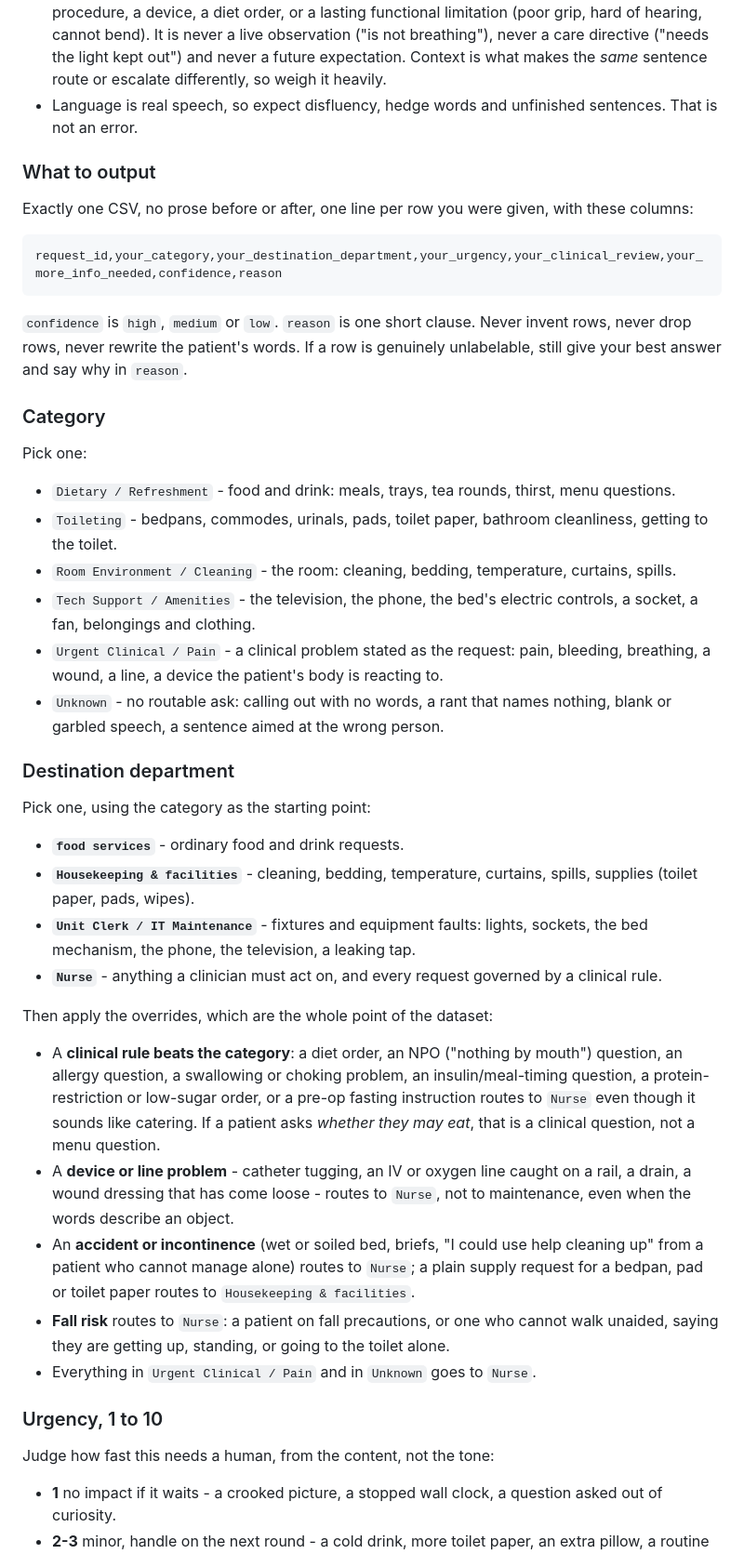
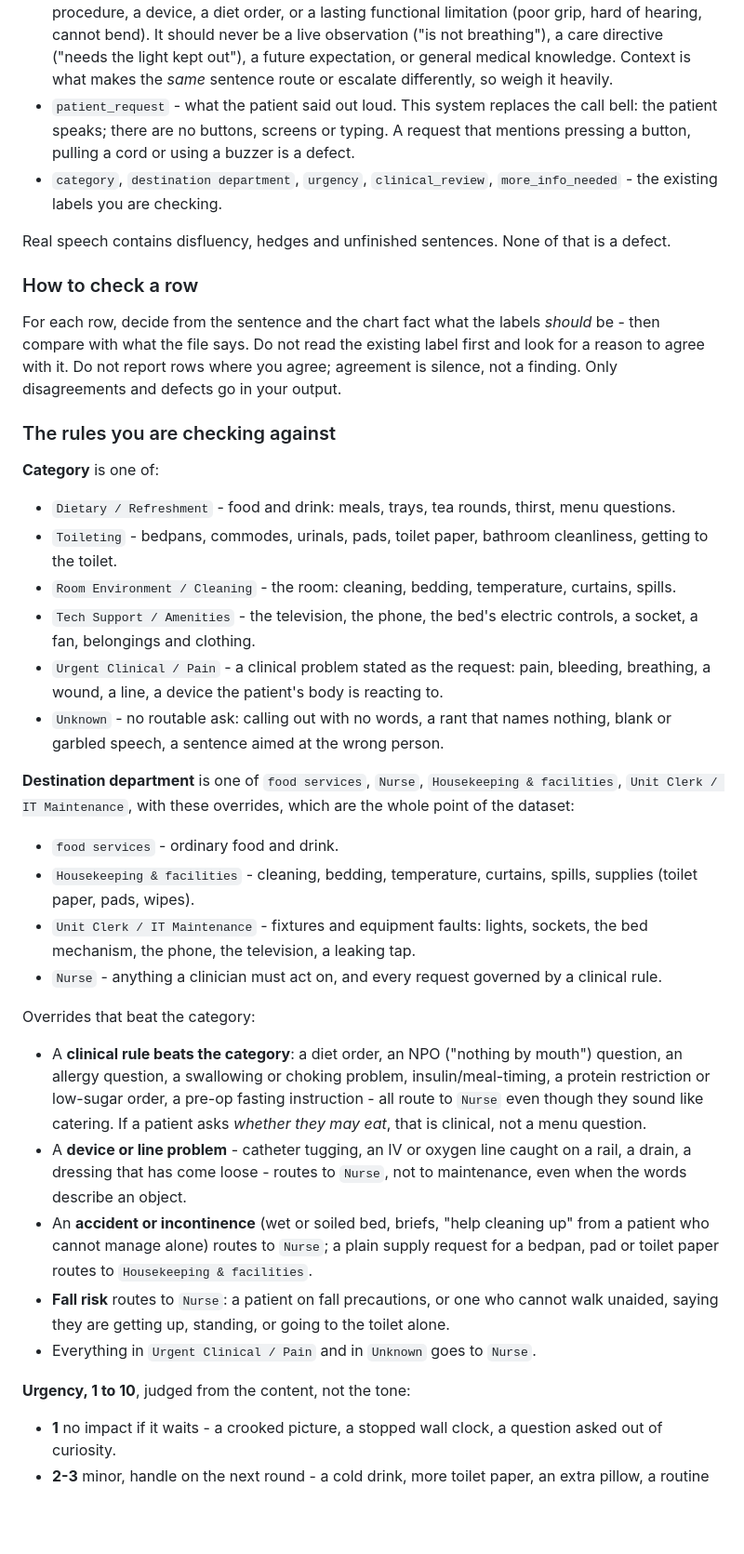
Before and after one commit to nevil-c/Bello, a Markdown page: data/AUDIT_PROMPT.md, the part around one of its changes. Shown at 93% size. GitHub-like rendering; blank space fills up the shorter version.

````diff
--- a/data/AUDIT_PROMPT.md
+++ b/data/AUDIT_PROMPT.md
@@ -75,68 +41,64 @@ A CSV with three columns: `request_id`, `patient_context`, `patient_request`.
   procedure, a device, a diet order, or a lasting functional limitation (poor grip, hard of
-  hearing, cannot bend). It is never a live observation ("is not breathing"), never a care
-  directive ("needs the light kept out") and never a future expectation. Context is what makes the
-  *same* sentence route or escalate differently, so weigh it heavily.
-- Language is real speech, so expect disfluency, hedge words and unfinished sentences. That is not
-  an error.
+  hearing, cannot bend). It should never be a live observation ("is not breathing"), a care
+  directive ("needs the light kept out"), a future expectation, or general medical knowledge. Context
+  is what makes the *same* sentence route or escalate differently, so weigh it heavily.
+- `patient_request` - what the patient said out loud. This system replaces the call bell: the patient
+  speaks; there are no buttons, screens or typing. A request that mentions pressing a button,
+  pulling a cord or using a buzzer is a defect.
+- `category`, `destination department`, `urgency`, `clinical_review`, `more_info_needed` - the
+  existing labels you are checking.
 
-### What to output
+Real speech contains disfluency, hedges and unfinished sentences. None of that is a defect.
 
-Exactly one CSV, no prose before or after, one line per row you were given, with these columns:
+### How to check a row
 
-```
-request_id,your_category,your_destination_department,your_urgency,your_clinical_review,your_more_info_needed,confidence,reason
-```
+For each row, decide from the sentence and the chart fact what the labels *should* be - then compare
+with what the file says. Do not read the existing label first and look for a reason to agree with
+it. Do not report rows where you agree; agreement is silence, not a finding. Only disagreements and
+defects go in your output.
 
-`confidence` is `high`, `medium` or `low`. `reason` is one short clause. Never invent rows, never
-drop rows, never rewrite the patient's words. If a row is genuinely unlabelable, still give your
-best answer and say why in `reason`.
+### The rules you are checking against
 
-### Category
-
-Pick one:
+**Category** is one of:
 
 - `Dietary / Refreshment` - food and drink: meals, trays, tea rounds, thirst, menu questions.
-- `Toileting` - bedpans, commodes, urinals, pads, toilet paper, bathroom cleanliness, getting to
-  the toilet.
+- `Toileting` - bedpans, commodes, urinals, pads, toilet paper, bathroom cleanliness, getting to the
+  toilet.
 - `Room Environment / Cleaning` - the room: cleaning, bedding, temperature, curtains, spills.
 - `Tech Support / Amenities` - the television, the phone, the bed's electric controls, a socket, a
   fan, belongings and clothing.
-- `Urgent Clinical / Pain` - a clinical problem stated as the request: pain, bleeding, breathing,
-  a wound, a line, a device the patient's body is reacting to.
+- `Urgent Clinical / Pain` - a clinical problem stated as the request: pain, bleeding, breathing, a
+  wound, a line, a device the patient's body is reacting to.
 - `Unknown` - no routable ask: calling out with no words, a rant that names nothing, blank or
   garbled speech, a sentence aimed at the wrong person.
 
-### Destination department
+**Destination department** is one of `food services`, `Nurse`, `Housekeeping & facilities`,
+`Unit Clerk / IT Maintenance`, with these overrides, which are the whole point of the dataset:
 
-Pick one, using the category as the starting point:
+- `food services` - ordinary food and drink.
+- `Housekeeping & facilities` - cleaning, bedding, temperature, curtains, spills, supplies (toilet
+  paper, pads, wipes).
+- `Unit Clerk / IT Maintenance` - fixtures and equipment faults: lights, sockets, the bed mechanism,
+  the phone, the television, a leaking tap.
+- `Nurse` - anything a clinician must act on, and every request governed by a clinical rule.
 
-- **`food services`** - ordinary food and drink requests.
-- **`Housekeeping & facilities`** - cleaning, bedding, temperature, curtains, spills, supplies
-  (toilet paper, pads, wipes).
-- **`Unit Clerk / IT Maintenance`** - fixtures and equipment faults: lights, sockets, the bed
-  mechanism, the phone, the television, a leaking tap.
-- **`Nurse`** - anything a clinician must act on, and every request governed by a clinical rule.
-
-Then apply the overrides, which are the whole point of the dataset:
+Overrides that beat the category:
 
 - A **clinical rule beats the category**: a diet order, an NPO ("nothing by mouth") question, an
-  allergy question, a swallowing or choking problem, an insulin/meal-timing question, a
-  protein-restriction or low-sugar order, or a pre-op fasting instruction routes to `Nurse` even
-  though it sounds like catering. If a patient asks *whether they may eat*, that is a clinical
-  question, not a menu question.
-- A **device or line problem** - catheter tugging, an IV or oxygen line caught on a rail, a drain,
-  a wound dressing that has come loose - routes to `Nurse`, not to maintenance, even when the
-  words describe an object.
-- An **accident or incontinence** (wet or soiled bed, briefs, "I could use help cleaning up" from a
-  patient who cannot manage alone) routes to `Nurse`; a plain supply request for a bedpan, pad or
-  toilet paper routes to `Housekeeping & facilities`.
+  allergy question, a swallowing or choking problem, insulin/meal-timing, a protein restriction or
+  low-sugar order, a pre-op fasting instruction - all route to `Nurse` even though they sound like
+  catering. If a patient asks *whether they may eat*, that is clinical, not a menu question.
+- A **device or line problem** - catheter tugging, an IV or oxygen line caught on a rail, a drain, a
+  dressing that has come loose - routes to `Nurse`, not to maintenance, even when the words describe
+  an object.
+- An **accident or incontinence** (wet or soiled bed, briefs, "help cleaning up" from a patient who
+  cannot manage alone) routes to `Nurse`; a plain supply request for a bedpan, pad or toilet paper
+  routes to `Housekeeping & facilities`.
 - **Fall risk** routes to `Nurse`: a patient on fall precautions, or one who cannot walk unaided,
   saying they are getting up, standing, or going to the toilet alone.
 - Everything in `Urgent Clinical / Pain` and in `Unknown` goes to `Nurse`.
 
-### Urgency, 1 to 10
-
-Judge how fast this needs a human, from the content, not the tone:
+**Urgency, 1 to 10**, judged from the content, not the tone:
 
 - **1** no impact if it waits - a crooked picture, a stopped wall clock, a question asked out of
   curiosity.
````
Also changed, not shown: other parts of data/AUDIT_PROMPT.md (+92 -95 lines).
